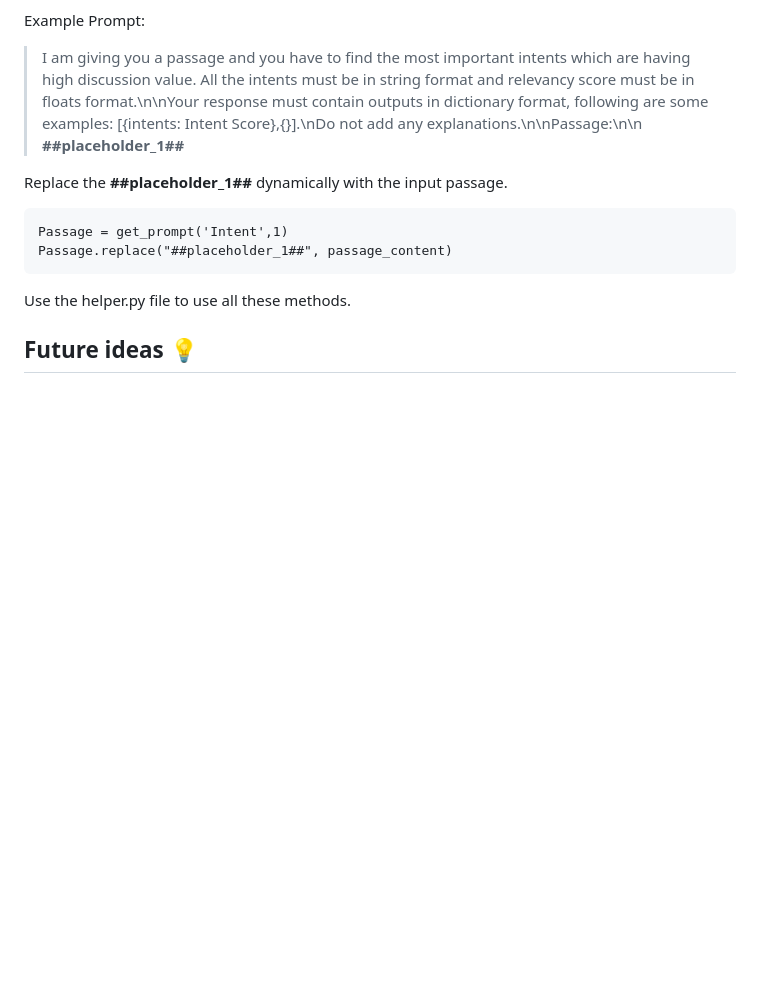
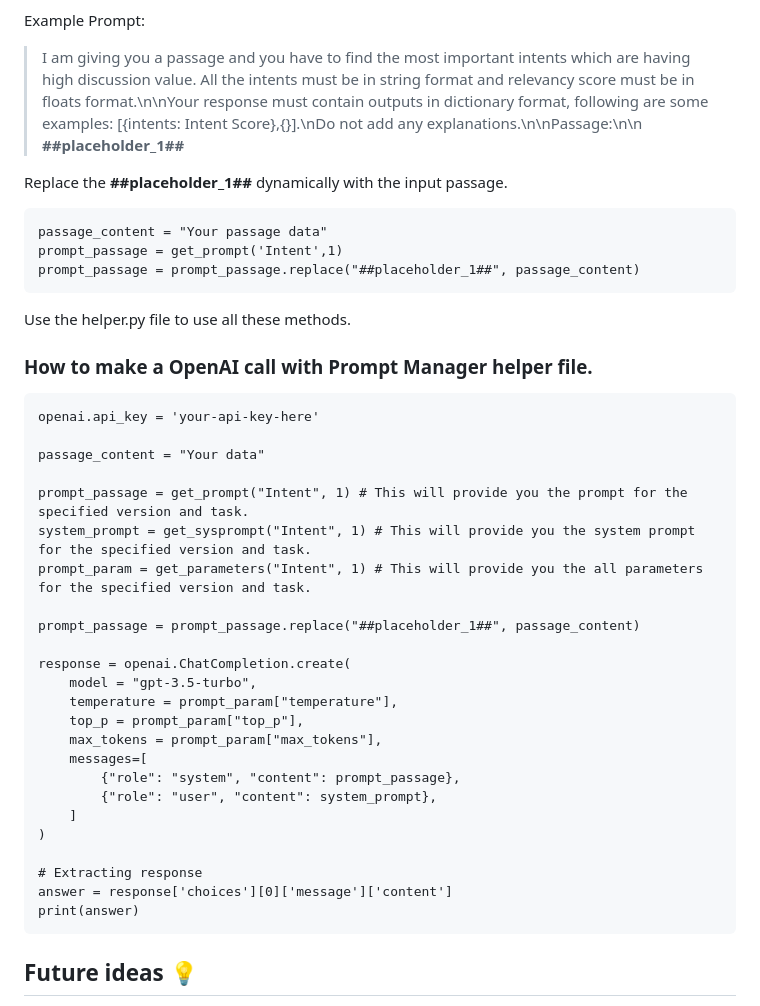
Before and after one commit to deepankar27/Prompt_Organizer, a Markdown page: README.md, the part around the change. Drawn GitHub-style; blank space fills up the shorter version.

Commit message:
added code in readme

````diff
--- a/README.md
+++ b/README.md
@@ -117,11 +117,41 @@ Example Prompt:
 Replace the **##placeholder_1##** dynamically with the input passage.
 
 ```
-Passage = get_prompt('Intent',1)
-Passage.replace("##placeholder_1##", passage_content)
+passage_content = "Your passage data"
+prompt_passage = get_prompt('Intent',1)
+prompt_passage = prompt_passage.replace("##placeholder_1##", passage_content)
 ```
 
 Use the helper.py file to use all these methods.
+
+### How to make a OpenAI call with Prompt Manager helper file.
+
+```
+openai.api_key = 'your-api-key-here'
+
+passage_content = "Your data"
+
+prompt_passage = get_prompt("Intent", 1) # This will provide you the prompt for the specified version and task.
+system_prompt = get_sysprompt("Intent", 1) # This will provide you the system prompt for the specified version and task.
+prompt_param = get_parameters("Intent", 1) # This will provide you the all parameters for the specified version and task.
+
+prompt_passage = prompt_passage.replace("##placeholder_1##", passage_content)
+
+response = openai.ChatCompletion.create(
+    model = "gpt-3.5-turbo",
+	temperature = prompt_param["temperature"],
+    top_p = prompt_param["top_p"],
+    max_tokens = prompt_param["max_tokens"],
+    messages=[
+        {"role": "system", "content": prompt_passage},
+        {"role": "user", "content": system_prompt},
+    ]
+)
+
+# Extracting response
+answer = response['choices'][0]['message']['content']
+print(answer)
+```
 
 ## Future ideas 💡
 1. Setup git integration.
````
